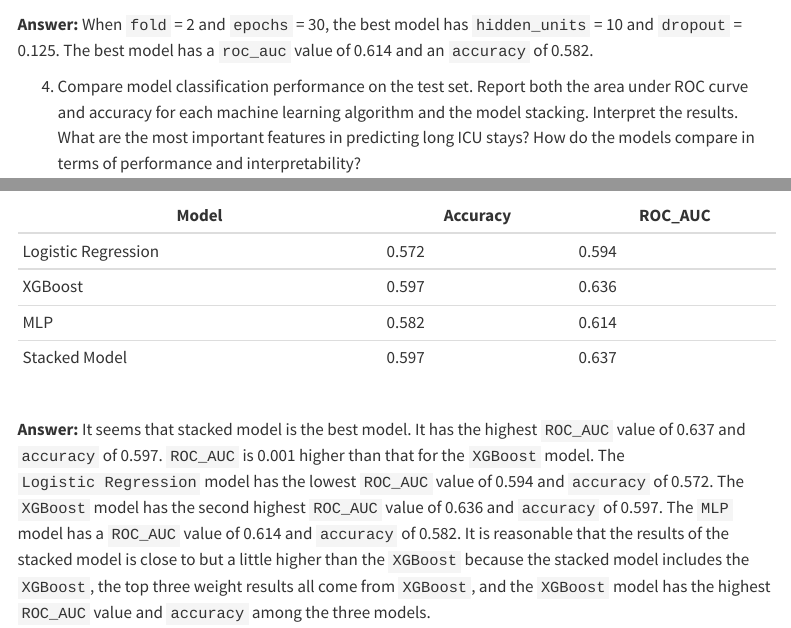
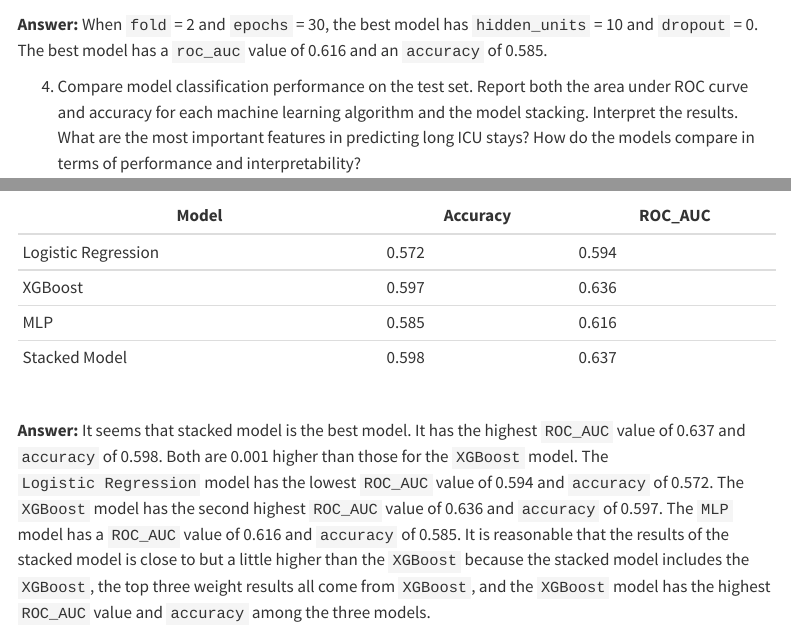
Before and after one commit to szzzh001211/biostat-203b-2024-winter, a Quarto document (hw5/hw5sol.qmd): the page in a window 1100 px wide, from 9800 px down, and a second part further down, joined at a grey line. Rendered offline with R 4.5, knitr and Pandoc in place of Quarto, with nearby package versions; some code elsewhere in the file could not run offline; menus at the side of the page are left out.

Commit message:
finish rendering

````diff
--- a/hw5/hw5sol.qmd
+++ b/hw5/hw5sol.qmd
@@ -352,7 +352,7 @@ final_fit_mlp |>
   collect_metrics()
 
 ```
-**Answer:** When `fold` = 2 and `epochs` = 30, the best model has `hidden_units` = 10 and `dropout` = 0.125. The best model has a `roc_auc` value of 0.614 and an `accuracy` of 0.582.
+**Answer:** When `fold` = 2 and `epochs` = 30, the best model has `hidden_units` = 10 and `dropout` = 0. The best model has a `roc_auc` value of 0.616 and an `accuracy` of 0.585.
 
 4. Compare model classification performance on the test set. Report both the area under ROC curve and accuracy for each machine learning algorithm and the model stacking. Interpret the results. What are the most important features in predicting long ICU stays? How do the models compare in terms of performance and interpretability?
 ```{r, eval=TRUE}
@@ -471,11 +471,11 @@ yardstick::roc_auc(
 |-----------|----------|----------------|
 | Logistic Regression     | 0.572 | 0.594 |
 | XGBoost|  0.597   |   0.636   |
-| MLP | 0.582   |      0.614      |
-| Stacked Model  | 0.597  | 0.637 |
+| MLP | 0.585   |      0.616      |
+| Stacked Model  | 0.598  | 0.637 |
 :::
 
-**Answer:** It seems that stacked model is the best model. It has the highest `ROC_AUC` value of 0.637 and `accuracy` of 0.597. `ROC_AUC` is 0.001 higher than that for the `XGBoost` model. The `Logistic Regression` model has the lowest `ROC_AUC` value of 0.594 and `accuracy` of 0.572. The `XGBoost` model has the second highest `ROC_AUC` value of 0.636 and `accuracy` of 0.597. The `MLP` model has a `ROC_AUC` value of 0.614 and `accuracy` of 0.582. It is reasonable that the results of the stacked model is close to but a little higher than the `XGBoost` because the stacked model includes the `XGBoost`, the top three weight results all come from `XGBoost`, and the `XGBoost` model has the highest `ROC_AUC` value and `accuracy` among the three models.
+**Answer:** It seems that stacked model is the best model. It has the highest `ROC_AUC` value of 0.637 and `accuracy` of 0.598. Both are 0.001 higher than those for the `XGBoost` model. The `Logistic Regression` model has the lowest `ROC_AUC` value of 0.594 and `accuracy` of 0.572. The `XGBoost` model has the second highest `ROC_AUC` value of 0.636 and `accuracy` of 0.597. The `MLP` model has a `ROC_AUC` value of 0.616 and `accuracy` of 0.585. It is reasonable that the results of the stacked model is close to but a little higher than the `XGBoost` because the stacked model includes the `XGBoost`, the top three weight results all come from `XGBoost`, and the `XGBoost` model has the highest `ROC_AUC` value and `accuracy` among the three models.
 ```{r, eval=TRUE}
 # feature importance
 
````
Also changed, not shown: hw5/hw5sol.html (added), hw5/hw5sol.qmd (2 more changed lines).
